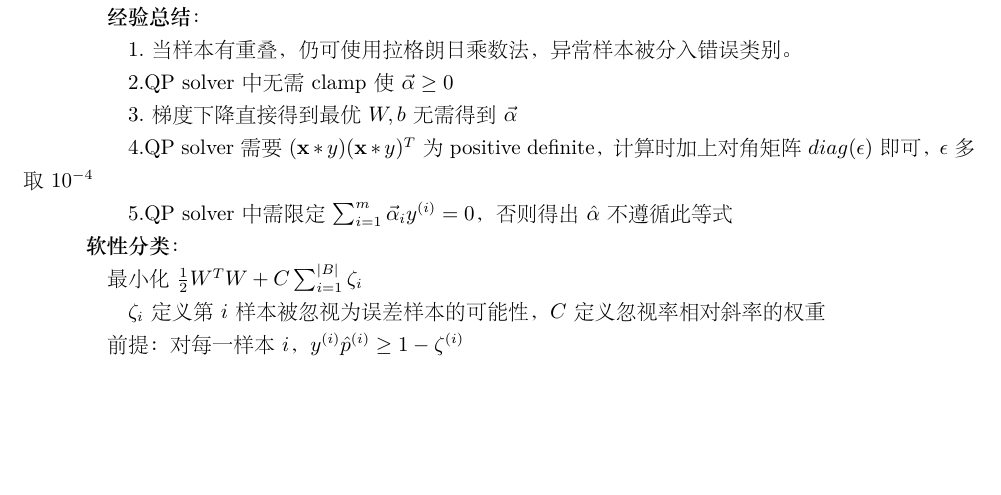
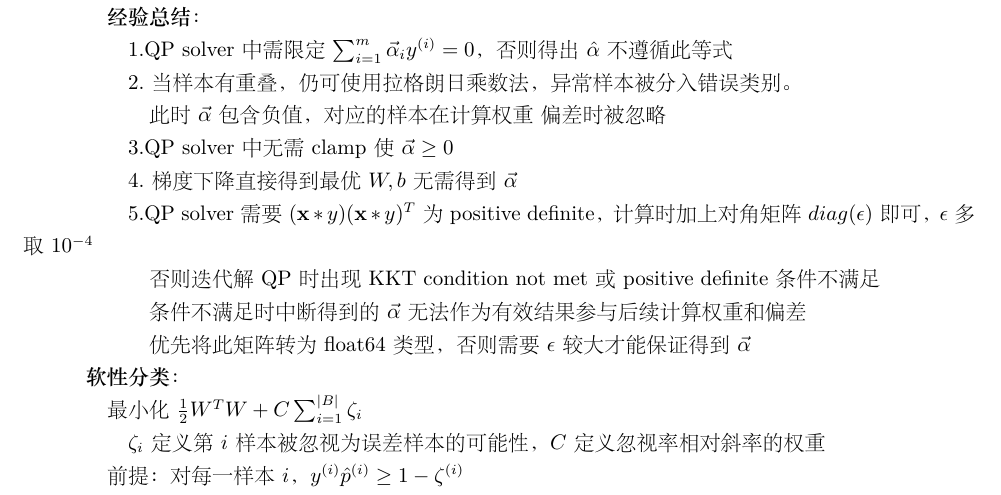
Before and after one commit to xu-shitong/machine_learning, a LaTeX document (machine-learning_note/machine_learning笔记.tex): part of page 3 of 9, cut so that both start at the same text, the shorter picture padded with empty space. The pictures show the PDF file machine-learning_note/machine_learning笔记.pdf that the author committed with the source.

Commit message:
xst: 17:32 25/08: updated note on SVM

```diff
--- a/machine-learning_note/machine_learning笔记.tex
+++ b/machine-learning_note/machine_learning笔记.tex
@@ -180,15 +180,23 @@
 
   \quad \quad \textbf{经验总结}：
 
-  \quad \quad \quad 1.当样本有重叠，仍可使用拉格朗日乘数法，异常样本被分入错误类别。
+  \quad \quad \quad 1.QP solver中需限定$\sum_{i=1}^{m}\vec{\alpha}_iy^{(i)}=0$，否则得出$\hat{\alpha}$不遵循此等式
 
-  \quad \quad \quad 2.QP solver中无需clamp使$\vec{\alpha} \geq 0$
+  \quad \quad \quad 2.当样本有重叠，仍可使用拉格朗日乘数法，异常样本被分入错误类别。
 
-  \quad \quad \quad 3.梯度下降直接得到最优$W, b$无需得到$\vec{\alpha}$
+  \quad \quad \quad \quad 此时$\vec{\alpha}$包含负值，对应的样本在计算权重\ 偏差时被忽略
 
-  \quad \quad \quad 4.QP solver需要$(\textbf{x} * y)(\textbf{x} * y)^T$为positive definite，计算时加上对角矩阵$diag(\epsilon)$即可，$\epsilon$多取$10^{-4}$
+  \quad \quad \quad 3.QP solver中无需clamp使$\vec{\alpha} \geq 0$
 
-  \quad \quad \quad 5.QP solver中需限定$\sum_{i=1}^{m}\vec{\alpha}_iy^{(i)}=0$，否则得出$\hat{\alpha}$不遵循此等式
+  \quad \quad \quad 4.梯度下降直接得到最优$W, b$无需得到$\vec{\alpha}$
+
+  \quad \quad \quad 5.QP solver需要$(\textbf{x} * y)(\textbf{x} * y)^T$为positive definite，计算时加上对角矩阵$diag(\epsilon)$即可，$\epsilon$多取$10^{-4}$
+
+  \quad \quad \quad \quad 否则迭代解QP时出现KKT condition not met或positive definite条件不满足
+
+  \quad \quad \quad \quad 条件不满足时中断得到的$\vec{\alpha}$无法作为有效结果参与后续计算权重和偏差
+
+  \quad \quad \quad \quad 优先将此矩阵转为float64类型，否则需要$\epsilon$较大才能保证得到$\vec{\alpha}$
 
   \quad \textbf{软性分类}：
 
```
Also changed, not shown: machine-learning_note/machine_learning笔记.pdf, 4 other files.
